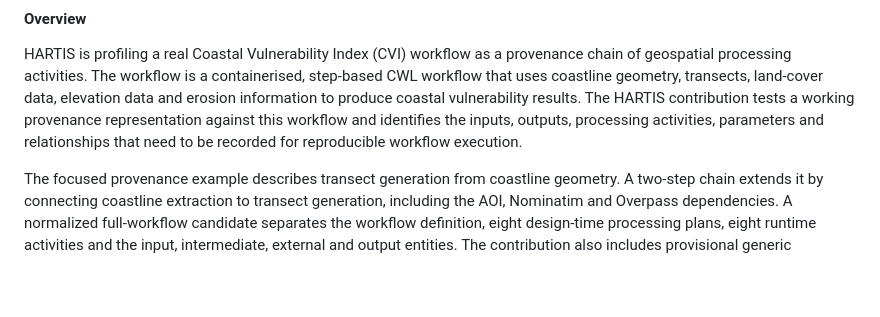
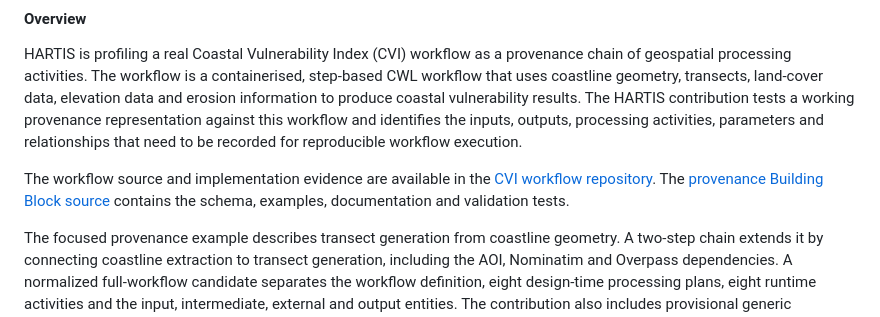
Before and after one commit to hartis-org/cvi-workflow, a Markdown page: ospd2026/report/d001-hartis-contribution.md, the part around the change. Rendered like a GitHub page; blank space fills up the shorter version.

Commit message:
Add repository links to D001 overview

```diff
--- a/ospd2026/report/d001-hartis-contribution.md
+++ b/ospd2026/report/d001-hartis-contribution.md
@@ -13,6 +13,8 @@ Organisation: HARTIS Integrated Nautical Services P.C.
 #### Overview
 
 HARTIS is profiling a real Coastal Vulnerability Index (CVI) workflow as a provenance chain of geospatial processing activities. The workflow is a containerised, step-based CWL workflow that uses coastline geometry, transects, land-cover data, elevation data and erosion information to produce coastal vulnerability results. The HARTIS contribution tests a working provenance representation against this workflow and identifies the inputs, outputs, processing activities, parameters and relationships that need to be recorded for reproducible workflow execution.
+
+The workflow source and implementation evidence are available in the [CVI workflow repository](https://github.com/hartis-org/cvi-workflow). The [provenance Building Block source](https://github.com/hartis-org/cvi-workflow/tree/ospd2026-d100/ospd2026/building-block/_sources/hartis-provenance/cvi-workflow) contains the schema, examples, documentation and validation tests.
 
 The focused provenance example describes transect generation from coastline geometry. A two-step chain extends it by connecting coastline extraction to transect generation, including the AOI, Nominatim and Overpass dependencies. A normalized full-workflow candidate separates the workflow definition, eight design-time processing plans, eight runtime activities and the input, intermediate, external and output entities. The contribution also includes provisional generic Geoprocessing Activity definitions derived from the AI-DGGS Flood Impact Index pilot, together with a demonstrator record showing DGGS cell indexing before the FII calculation.
 
```
